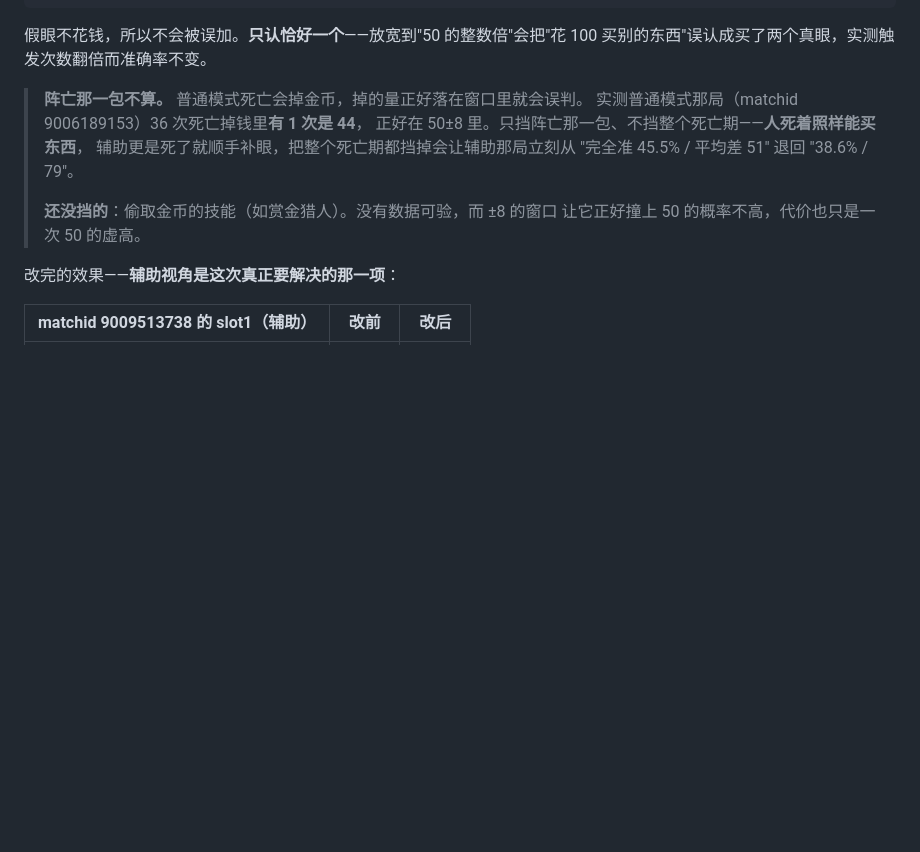
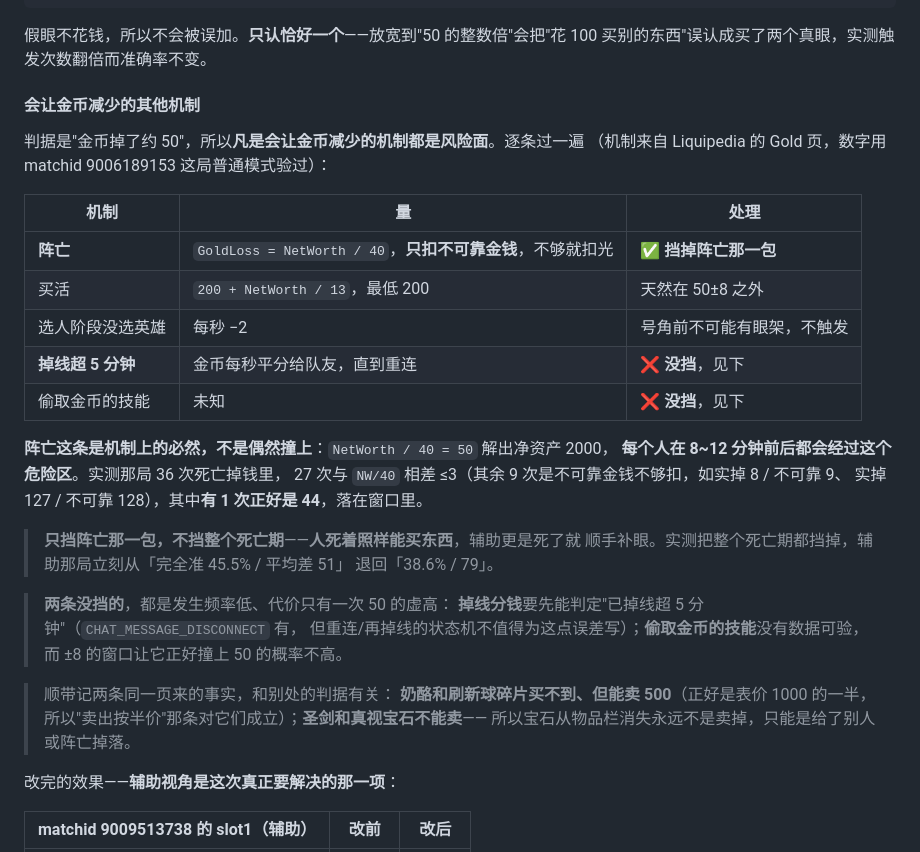
Before and after one commit to shizzhang0/dota2-game-helper2, a Markdown page: docs/design/networth.md, the part around the change. Rendered like a GitHub page; blank space fills up the shorter version.

Commit message:
docs: 把"会让金币减少的机制"逐条过一遍，阵亡那条是必然不是偶然
判据是"金币掉了约 50"，所以凡是会让金币减少的机制都是风险面。按 Liquipedia 的
Gold 页逐条列出并用 matchid 9006189153（普通模式）验证：

  阵亡      GoldLoss = NetWorth/40，只扣不可靠金钱，不够就扣光 -> 已挡
  买活      200 + NetWorth/13，最低 200 -> 天然在 50±8 之外
  选人不选  每秒 -2 -> 号角前没有眼架，不触发
  掉线超5分  金币每秒平分给队友 -> 没挡
  偷取金币  未知 -> 没挡

阵亡这条是机制上的必然：NetWorth/40 = 50 解出净资产 2000，每个人在 8~12 分钟
前后都会经过这个危险区。实测那局 36 次死亡掉钱里 27 次与 NW/40 相差 <=3
（其余 9 次是不可靠金钱不够扣，如实掉 8/不可靠 9、实掉 127/不可靠 128），
其中有 1 次正好是 44 落在窗口里。原先只写"撞见过一次 44"，那是把必然写成了偶然。

顺带记两条同页来的事实：奶酪和刷新球碎片买不到但能卖 500（正好是表价 1000 的
一半，所以"卖出按半价"对它们成立）；圣剑和真视宝石不能卖——所以宝石从物品栏
消失永远不是卖掉，只能是给了别人或阵亡掉落。

Co-Authored-By: Claude Opus 5 <noreply@anthropic.com>

```diff
--- a/docs/design/networth.md
+++ b/docs/design/networth.md
@@ -395,14 +395,37 @@ matchid 9009513738 的 slot1（辅助）17:24 之后我们一直估 0，而真
 假眼不花钱，所以不会被误加。**只认恰好一个**——放宽到"50 的整数倍"会把"花 100
 买别的东西"误认成买了两个真眼，实测触发次数翻倍而准确率不变。
 
-> **阵亡那一包不算。** 普通模式死亡会掉金币，掉的量正好落在窗口里就会误判。
-> 实测普通模式那局（matchid 9006189153）36 次死亡掉钱里**有 1 次是 44**，
-> 正好在 50±8 里。只挡阵亡那一包、不挡整个死亡期——**人死着照样能买东西**，
-> 辅助更是死了就顺手补眼，把整个死亡期都挡掉会让辅助那局立刻从
-> "完全准 45.5% / 平均差 51" 退回 "38.6% / 79"。
->
-> **还没挡的**：偷取金币的技能（如赏金猎人）。没有数据可验，而 ±8 的窗口
-> 让它正好撞上 50 的概率不高，代价也只是一次 50 的虚高。
+#### 会让金币减少的其他机制
+
+判据是"金币掉了约 50"，所以**凡是会让金币减少的机制都是风险面**。逐条过一遍
+（机制来自 Liquipedia 的 Gold 页，数字用 matchid 9006189153 这局普通模式验过）：
+
+| 机制 | 量 | 处理 |
+|---|---|---|
+| **阵亡** | `GoldLoss = NetWorth / 40`，**只扣不可靠金钱**，不够就扣光 | ✅ **挡掉阵亡那一包** |
+| 买活 | `200 + NetWorth / 13`，最低 200 | 天然在 50±8 之外 |
+| 选人阶段没选英雄 | 每秒 −2 | 号角前不可能有眼架，不触发 |
+| **掉线超 5 分钟** | 金币每秒平分给队友，直到重连 | ❌ **没挡**，见下 |
+| 偷取金币的技能 | 未知 | ❌ **没挡**，见下 |
+
+**阵亡这条是机制上的必然，不是偶然撞上**：`NetWorth / 40 = 50` 解出净资产 2000，
+**每个人在 8~12 分钟前后都会经过这个危险区**。实测那局 36 次死亡掉钱里，
+27 次与 `NW/40` 相差 ≤3（其余 9 次是不可靠金钱不够扣，如实掉 8 / 不可靠 9、
+实掉 127 / 不可靠 128），其中**有 1 次正好是 44**，落在窗口里。
+
+> **只挡阵亡那一包，不挡整个死亡期**——**人死着照样能买东西**，辅助更是死了就
+> 顺手补眼。实测把整个死亡期都挡掉，辅助那局立刻从「完全准 45.5% / 平均差 51」
+> 退回「38.6% / 79」。
+
+> **两条没挡的**，都是发生频率低、代价只有一次 50 的虚高：
+> **掉线分钱**要先能判定"已掉线超 5 分钟"（`CHAT_MESSAGE_DISCONNECT` 有，
+> 但重连/再掉线的状态机不值得为这点误差写）；**偷取金币的技能**没有数据可验，
+> 而 ±8 的窗口让它正好撞上 50 的概率不高。
+
+> 顺带记两条同一页来的事实，和别处的判据有关：
+> **奶酪和刷新球碎片买不到、但能卖 500**（正好是表价 1000 的一半，
+> 所以"卖出按半价"那条对它们成立）；**圣剑和真视宝石不能卖**——
+> 所以宝石从物品栏消失永远不是卖掉，只能是给了别人或阵亡掉落。
 
 改完的效果——**辅助视角是这次真正要解决的那一项**：
 
```
